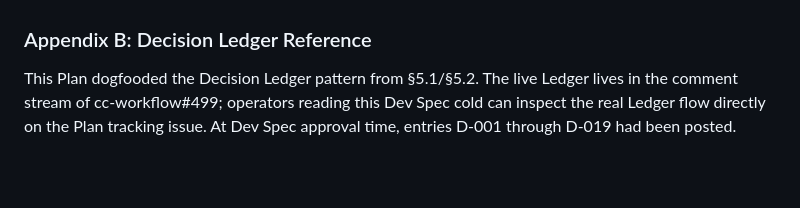
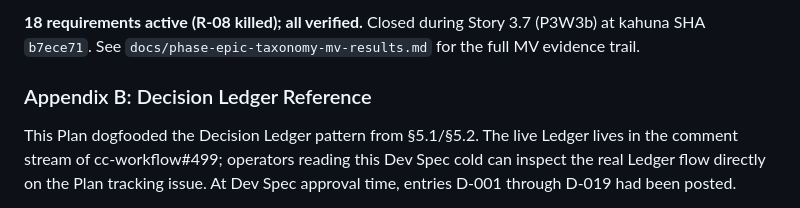
Before and after one commit to Wave-Engineering/claudecode-workflow, a Markdown page: docs/phase-epic-taxonomy-devspec.md, the part around one of its changes. GitHub-like rendering; blank space fills up the shorter version.

```diff
--- a/docs/phase-epic-taxonomy-devspec.md
+++ b/docs/phase-epic-taxonomy-devspec.md
@@ -1659,3 +1658,4 @@ R-08 was killed in the goldplating audit (D-016 supersedes D-003/D-015); the VRT
+**18 requirements active (R-08 killed); all verified.** Closed during Story 3.7 (P3W3b) at kahuna SHA `b7ece71`. See `docs/phase-epic-taxonomy-mv-results.md` for the full MV evidence trail.
 
 ### Appendix B: Decision Ledger Reference
 
```
Also changed, not shown: other parts of docs/phase-epic-taxonomy-devspec.md (+19 -20 lines), docs/phase-epic-taxonomy-mv-results.md (added, +143 -0 lines).
